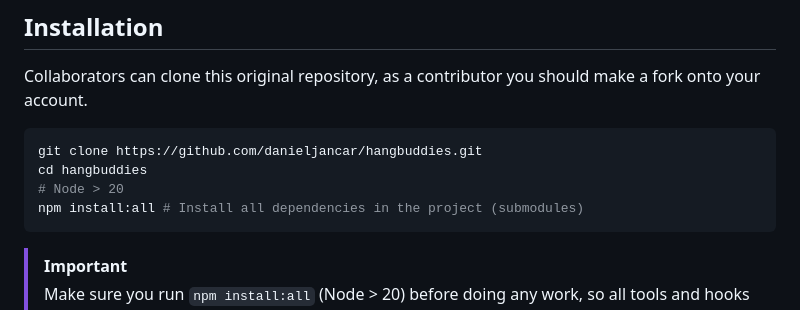
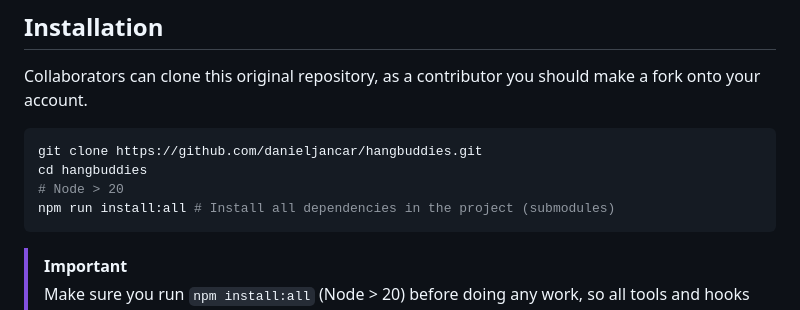
Before and after one commit to danieljancar/hangbuddies, a Markdown page: README.md, the part around the change. Drawn GitHub-style.

Commit message:
docs: update command suggestion typo

````diff
--- a/README.md
+++ b/README.md
@@ -80,7 +80,7 @@ Collaborators can clone this original repository, as a contributor you should ma
 git clone https://github.com/danieljancar/hangbuddies.git
 cd hangbuddies
 # Node > 20
-npm install:all # Install all dependencies in the project (submodules)
+npm run install:all # Install all dependencies in the project (submodules)
 ```
 
 > [!Important]
````
